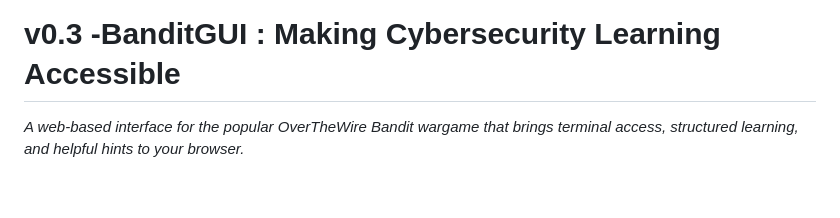
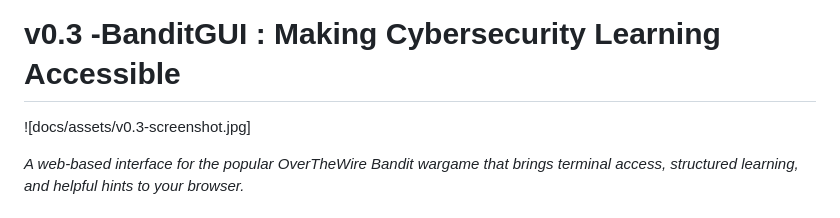
Before and after one commit to TheRealFREDP3D/Making-BanditGUI, a Markdown page: README.md, the part around the change. Rendered like a GitHub page; blank space fills up the shorter version.

```diff
--- a/README.md
+++ b/README.md
@@ -1,4 +1,6 @@
 # v0.3 -BanditGUI : Making Cybersecurity Learning Accessible
+
+![docs/assets/v0.3-screenshot.jpg]
 
 *A web-based interface for the popular OverTheWire Bandit wargame that brings terminal access, structured learning, and helpful hints to your browser.*
 
```
